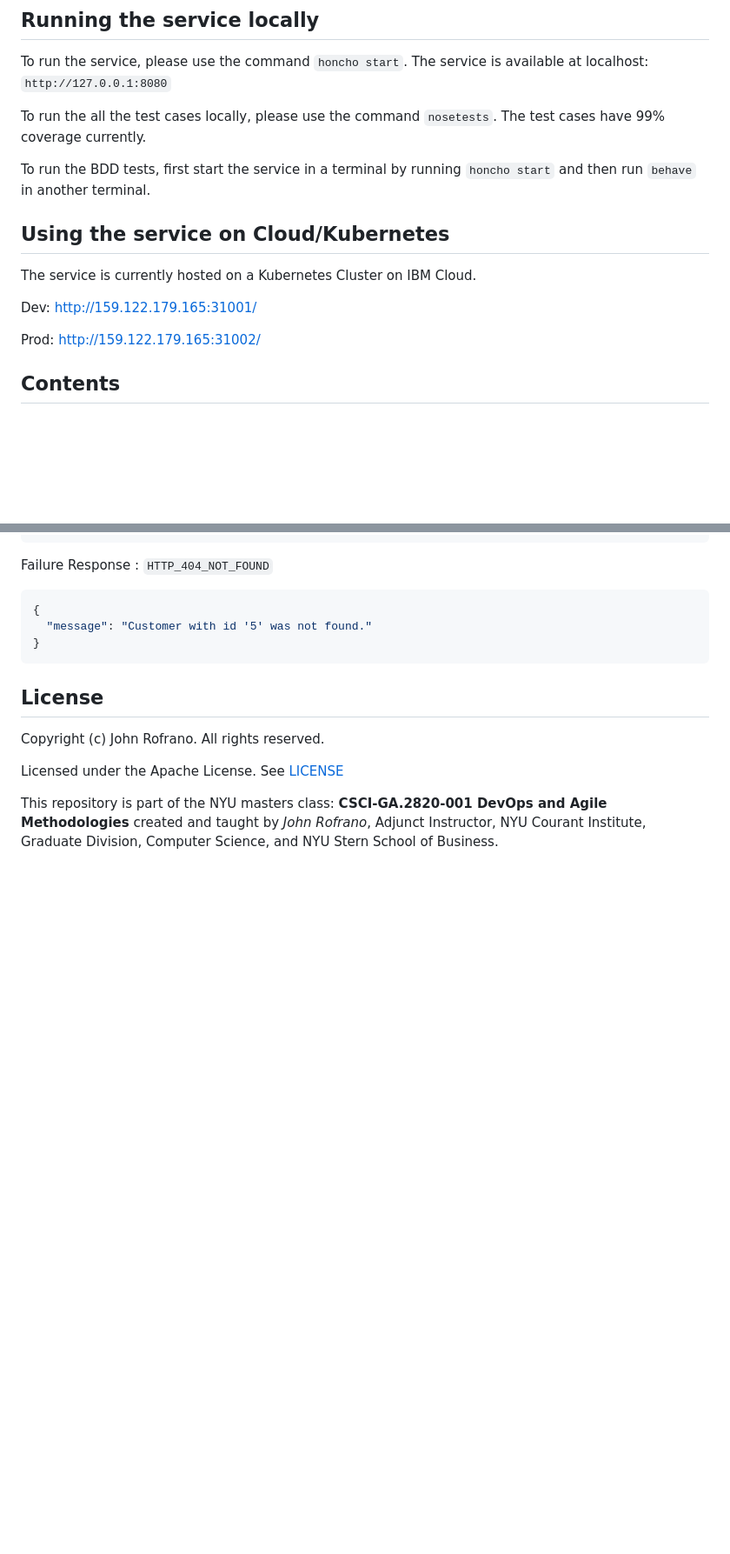
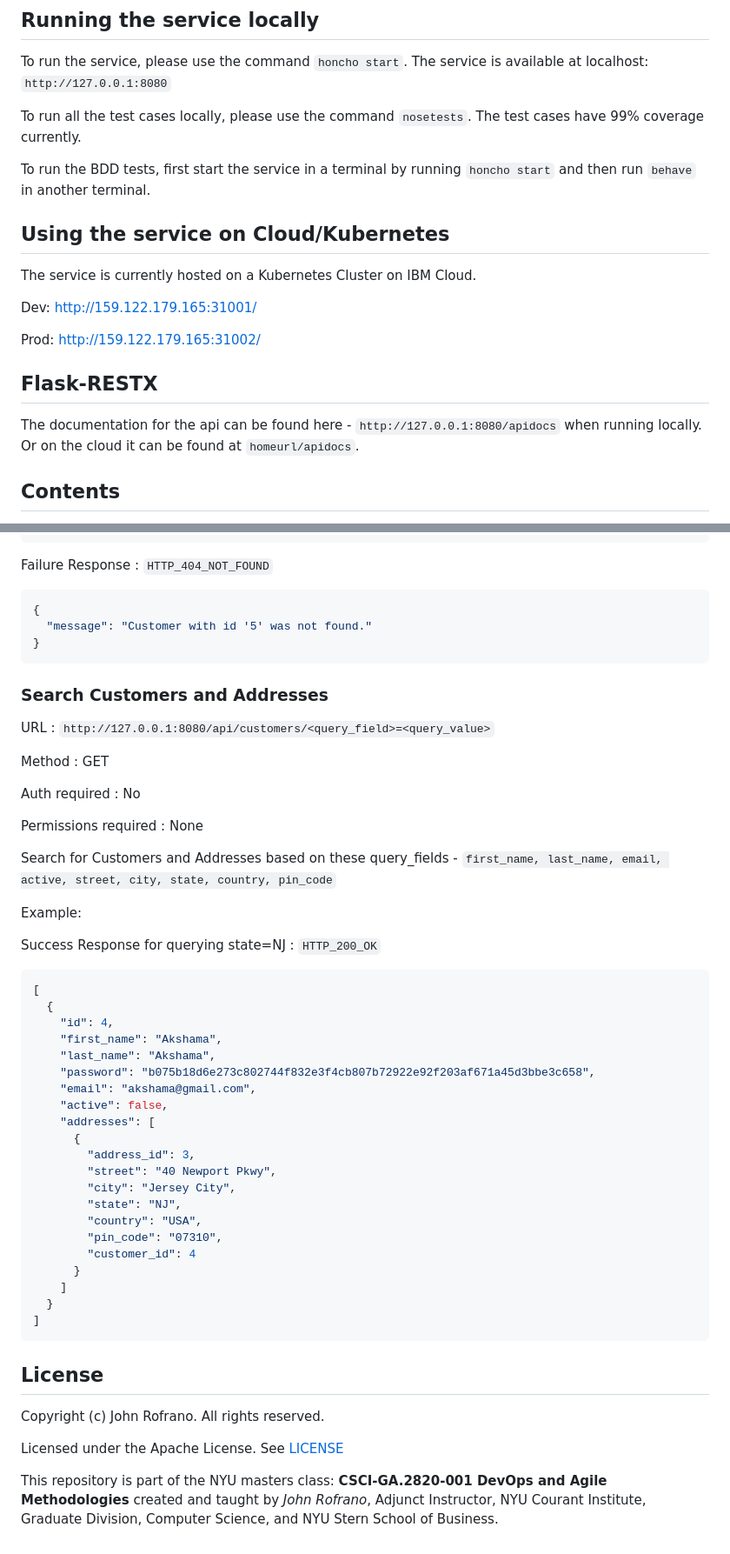
Before and after one commit to CSCI-GA-2820-SP23-003/customers, a Markdown page: README.md, 2 parts joined by grey strips. Shown at 87% size. Drawn GitHub-style; blank space fills up the shorter version.

````diff
--- a/README.md
+++ b/README.md
@@ -16,7 +16,7 @@ In this project, we have created a Customer Resource along with its subordinate
 
 To run the service, please use the command `honcho start`. The service is available at localhost: `http://127.0.0.1:8080`
 
-To run the all the test cases locally, please use the command `nosetests`. The test cases have 99% coverage currently.
+To run all the test cases locally, please use the command `nosetests`. The test cases have 99% coverage currently.
 
 To run the BDD tests, first start the service in a terminal by running `honcho start` and then run `behave` in another terminal.
 
@@ -26,6 +26,10 @@ The service is currently hosted on a Kubernetes Cluster on IBM Cloud.
 Dev: http://159.122.179.165:31001/
 
 Prod: http://159.122.179.165:31002/
+
+## Flask-RESTX
+The documentation for the api can be found here - `http://127.0.0.1:8080/apidocs` when running locally.
+Or on the cloud it can be found at `homeurl/apidocs`.
 
 ## Contents
 
@@ -538,6 +546,45 @@ Failure Response : `HTTP_404_NOT_FOUND`
 }
 ```
 
+### Search Customers and Addresses
+
+URL : `http://127.0.0.1:8080/api/customers/<query_field>=<query_value>`
+
+Method : GET
+
+Auth required : No
+
+Permissions required : None
+
+Search for Customers and Addresses based on these query_fields - `first_name, last_name, email, active, street, city, state, country, pin_code`
+
+Example:
+
+Success Response for querying state=NJ : `HTTP_200_OK`
+
+```json
+[
+  {
+    "id": 4,
+    "first_name": "Akshama",
+    "last_name": "Akshama",
+    "password": "b075b18d6e273c802744f832e3f4cb807b72922e92f203af671a45d3bbe3c658",
+    "email": "akshama@gmail.com",
+    "active": false,
+    "addresses": [
+      {
+        "address_id": 3,
+        "street": "40 Newport Pkwy",
+        "city": "Jersey City",
+        "state": "NJ",
+        "country": "USA",
+        "pin_code": "07310",
+        "customer_id": 4
+      }
+    ]
+  }
+]
+```
 
 ## License
 
````
Also changed, not shown: other parts of README.md (+16 -12 lines).
